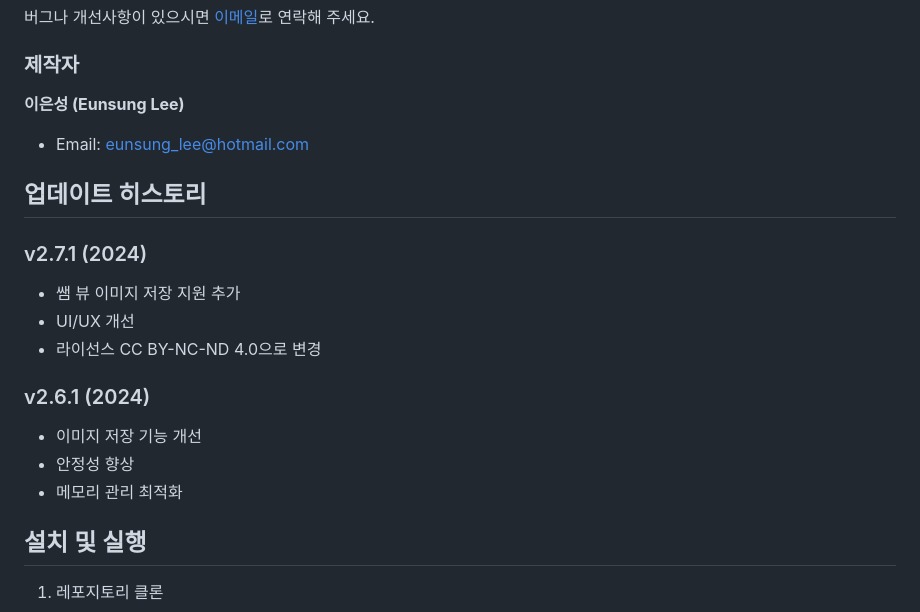
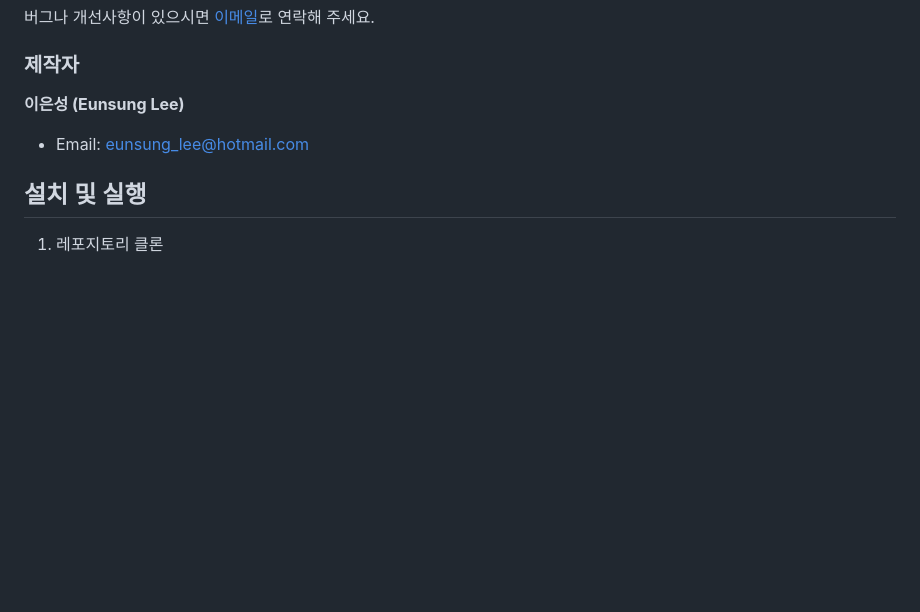
Before and after one commit to codemaster0524/RandomSeats, a Markdown page: README.md, the part around the change. GitHub-like rendering; blank space fills up the shorter version.

```diff
--- a/README.md
+++ b/README.md
@@ -91,18 +91,6 @@ RandomSeats는 교실 환경에서 효율적이고 공정한 좌석 배치를
 **이은성 (Eunsung Lee)**
 - Email: eunsung_lee@hotmail.com
 
-## 업데이트 히스토리
-
-### v2.7.1 (2024)
-- 쌤 뷰 이미지 저장 지원 추가
-- UI/UX 개선
-- 라이선스 CC BY-NC-ND 4.0으로 변경
-
-### v2.6.1 (2024)
-- 이미지 저장 기능 개선
-- 안정성 향상
-- 메모리 관리 최적화
-
 ## 설치 및 실행
 
 1. 레포지토리 클론
```
